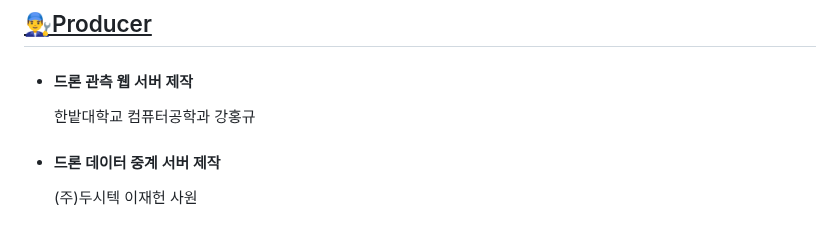
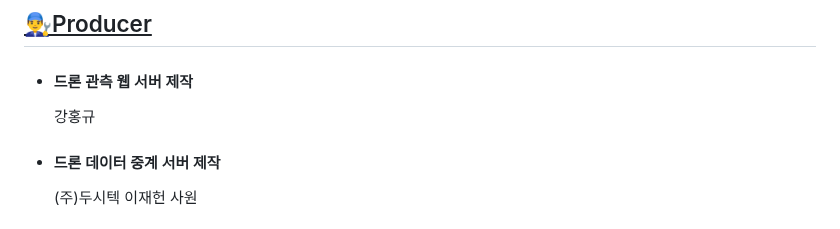
Before and after one commit to hk1776/droneInfo, a Markdown page: README.md, the part around the change. Drawn GitHub-style.

```diff
--- a/README.md
+++ b/README.md
@@ -5,7 +5,7 @@
 
 ## <u>👨‍🔧Producer
 - #### 드론 관측 웹 서버 제작
-	한밭대학교 컴퓨터공학과 강홍규
+	강홍규
 - #### 드론 데이터 중계 서버 제작
 	(주)두시텍 이재헌 사원
 
```
